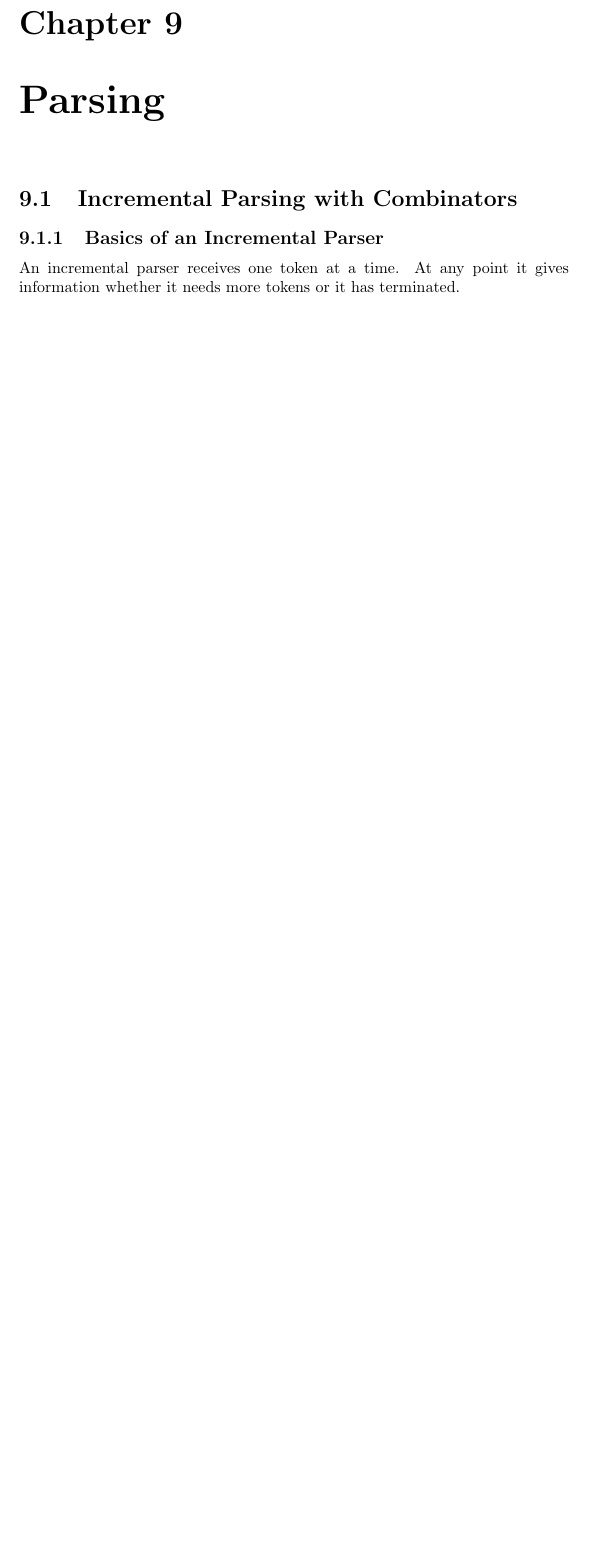
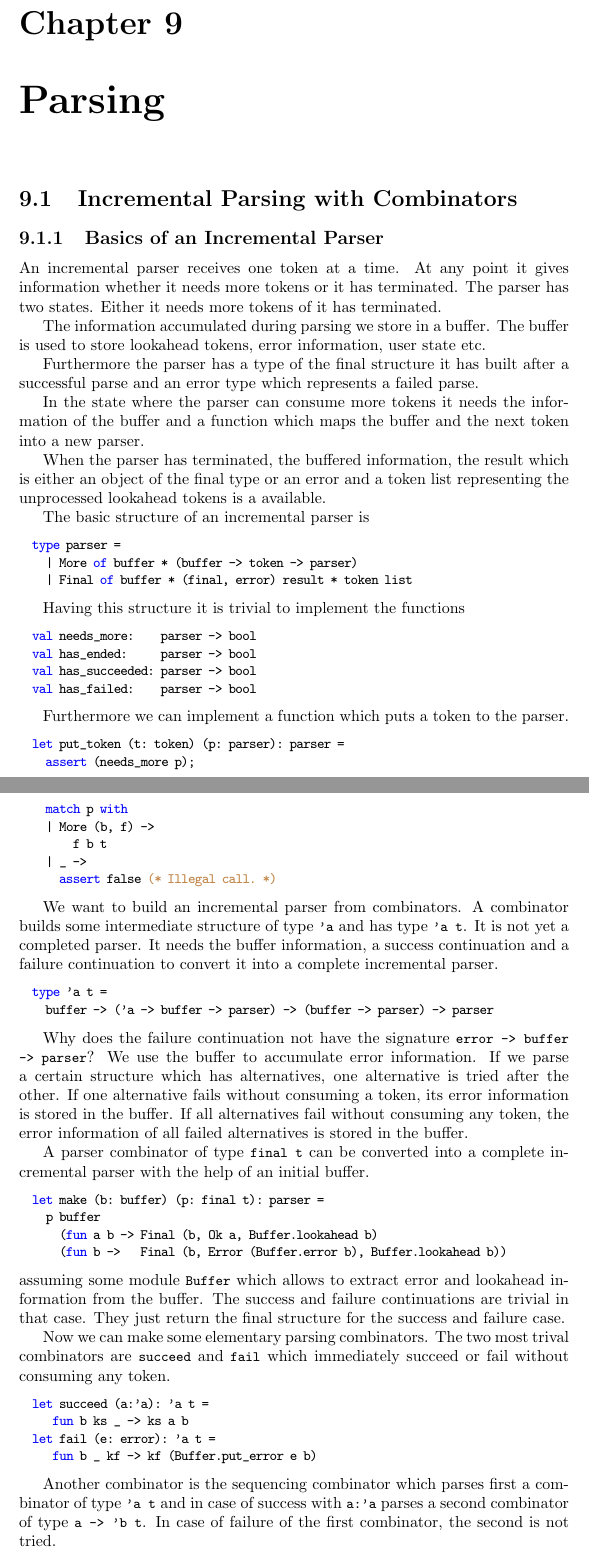
Before and after one commit to hbr/tex_alba_design, a LaTeX thesis (main_alba_design.tex, which reads parsing.tex): part of page 145 of 160 before the commit and two parts of pages 145 and 146 of 162 after it, the two joined at a grey line, cut so that both start at the same text, the shorter picture padded with empty space. Compiled offline with pdfLaTeX.

Commit message:
Started rework of incremental parser
	modified:   parsing.tex

```diff
--- a/parsing.tex
+++ b/parsing.tex
@@ -5,4 +5,98 @@
 \subsection{Basics of an Incremental Parser}
 
 An incremental parser receives one token at a time. At any point it gives
-information whether it needs more tokens or it has terminated.
+information whether it needs more tokens or it has terminated. The parser has
+two states. Either it needs more tokens of it has terminated.
+
+The information accumulated during parsing we store in a buffer. The buffer is
+used to store lookahead tokens, error information, user state etc.
+
+Furthermore the parser has a type of the final structure it has built after a
+successful parse and an error type which represents a failed parse.
+
+In the state where the parser can consume more tokens it needs the information
+of the buffer and a function which maps the buffer and the next token into a
+new parser.
+
+When the parser has terminated, the buffered information, the result which is
+either an object of the final type or an error and a token list representing
+the unprocessed lookahead tokens is a available.
+
+The basic structure of an incremental parser is
+\begin{ocaml}
+  type parser =
+    | More of buffer * (buffer -> token -> parser)
+    | Final of buffer * (final, error) result * token list
+\end{ocaml}
+
+Having this structure it is trivial to implement the functions
+\begin{ocaml}
+  val needs_more:    parser -> bool
+  val has_ended:     parser -> bool
+  val has_succeeded: parser -> bool
+  val has_failed:    parser -> bool
+\end{ocaml}
+
+Furthermore we can implement a function which puts a token to the parser.
+\begin{ocaml}
+  let put_token (t: token) (p: parser): parser =
+    assert (needs_more p);
+    match p with
+    | More (b, f) ->
+        f b t
+    | _ ->
+      assert false (* Illegal call. *)
+\end{ocaml}
+
+We want to build an incremental parser from combinators. A combinator builds
+some intermediate structure of type \code{'a} and has type \code{'a t}. It is
+not yet a completed parser. It needs the buffer information, a success
+continuation and a failure continuation to convert it into a complete
+incremental parser.
+
+\begin{ocaml}
+  type 'a t =
+    buffer -> ('a -> buffer -> parser) -> (buffer -> parser) -> parser
+\end{ocaml}
+
+Why does the failure continuation not have the signature \code{error -> buffer
+  -> parser}? We use the buffer to accumulate error information. If we parse a
+certain structure which has alternatives, one alternative is tried after the
+other. If one alternative fails without consuming a token, its error
+information is stored in the buffer. If all alternatives fail without
+consuming any token, the error information of all failed alternatives is
+stored in the buffer.
+
+A parser combinator of type \code{final t} can be converted into a complete
+incremental parser with the help of an initial buffer.
+
+\begin{ocaml}
+  let make (b: buffer) (p: final t): parser =
+    p buffer
+      (fun a b -> Final (b, Ok a, Buffer.lookahead b)
+      (fun b ->   Final (b, Error (Buffer.error b), Buffer.lookahead b))
+\end{ocaml}
+assuming some module \code{Buffer} which allows to extract error and lookahead
+information from the buffer. The success and failure continuations are trivial
+in that case. They just return the final structure for the success and failure
+case.
+
+Now we can make some elementary parsing combinators. The two most trival
+combinators are \code{succeed} and \code{fail} which immediately succeed or
+fail without consuming any token.
+
+\begin{ocaml}
+  let succeed (a:'a): 'a t =
+     fun b ks _ -> ks a b
+  let fail (e: error): 'a t =
+     fun b _ kf -> kf (Buffer.put_error e b)
+\end{ocaml}
+
+
+Another combinator is the sequencing combinator which parses first a
+combinator of type \code{'a t} and in case of success with
+\code{a:'a} parses a second combinator of type \code{a -> 'b t}. In case of
+failure of the first combinator, the second is not tried.
+
+\begin{ocaml}
+  let (>>=) (p: 'a t) (q: 'a -> 'b t): 'b t =
```
Also changed, not shown: parsing.tex (40 more changed lines).
